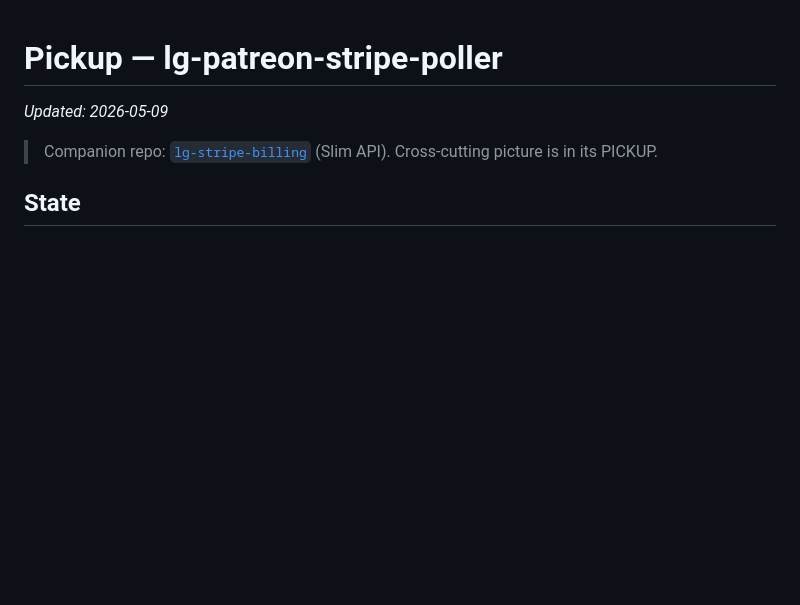
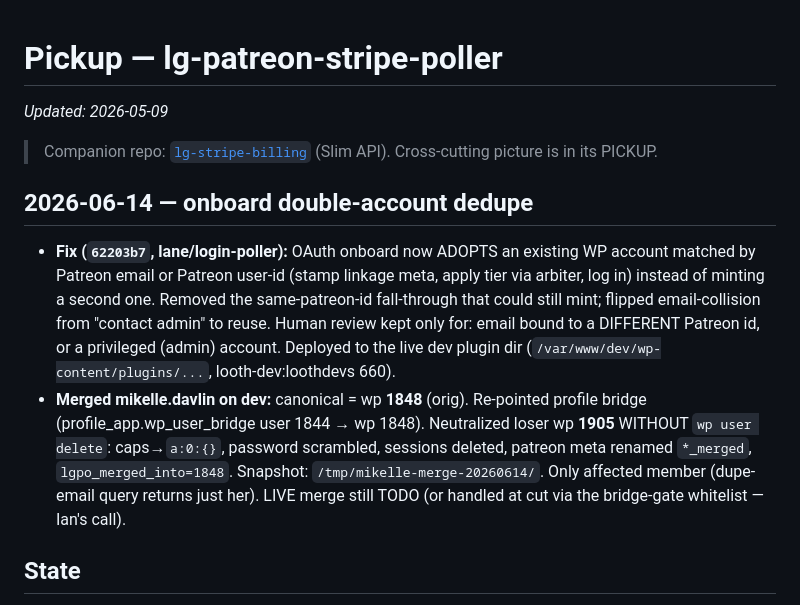
Before and after one commit to iandavlin/looth-platform, a Markdown page: lg-patreon-stripe-poller/PICKUP.md, the part around the change. Rendered like a GitHub page; blank space fills up the shorter version.

Commit message:
pickup: log 6/14 onboard dedupe + mikelle merge
Co-Authored-By: Claude Opus 4.8 (1M context) <noreply@anthropic.com>

```diff
--- a/lg-patreon-stripe-poller/PICKUP.md
+++ b/lg-patreon-stripe-poller/PICKUP.md
@@ -3,6 +3,23 @@
 *Updated: 2026-05-09*
 
 > Companion repo: [`lg-stripe-billing`](https://github.com/iandavlin/lg-stripe-billing) (Slim API). Cross-cutting picture is in its PICKUP.
+
+## 2026-06-14 — onboard double-account dedupe
+
+- **Fix (`62203b7`, lane/login-poller):** OAuth onboard now ADOPTS an existing WP
+  account matched by Patreon email or Patreon user-id (stamp linkage meta, apply
+  tier via arbiter, log in) instead of minting a second one. Removed the
+  same-patreon-id fall-through that could still mint; flipped email-collision
+  from "contact admin" to reuse. Human review kept only for: email bound to a
+  DIFFERENT Patreon id, or a privileged (admin) account. Deployed to the live
+  dev plugin dir (`/var/www/dev/wp-content/plugins/...`, looth-dev:loothdevs 660).
+- **Merged mikelle.davlin on dev:** canonical = wp **1848** (orig). Re-pointed
+  profile bridge (profile_app.wp_user_bridge user 1844 → wp 1848). Neutralized
+  loser wp **1905** WITHOUT `wp user delete`: caps→`a:0:{}`, password scrambled,
+  sessions deleted, patreon meta renamed `*_merged`, `lgpo_merged_into=1848`.
+  Snapshot: `/tmp/mikelle-merge-20260614/`. Only affected member (dupe-email
+  query returns just her). LIVE merge still TODO (or handled at cut via the
+  bridge-gate whitelist — Ian's call).
 
 ## State
 
```
